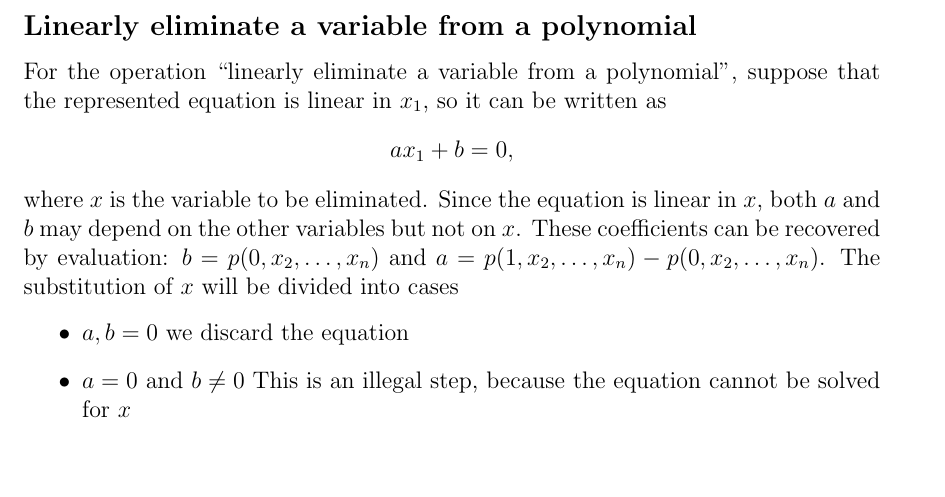
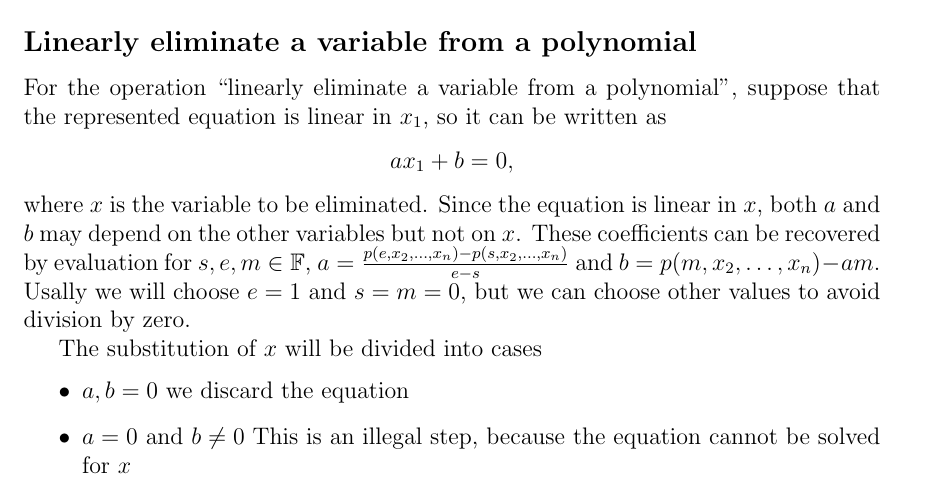
Before and after one commit to IlayMenahem/soothing, a LaTeX paper (paper/paper.tex, which reads paper/sections/substitution_map.tex): part of page 7 of 12, cut so that both start at the same text, the shorter picture padded with empty space. Compiled offline with pdfLaTeX.

Commit message:
Update substitution_map.tex with enhanced coefficient recovery formulas and clarify variable elimination process. Replace previous evaluation method with a more general approach to avoid division by zero.

```diff
--- a/paper/sections/substitution_map.tex
+++ b/paper/sections/substitution_map.tex
@@ -107,7 +107,10 @@ For the operation ``linearly eliminate a variable from a polynomial'', suppose t
 \[
 a x_1 + b = 0,
 \]
-where $x$ is the variable to be eliminated. Since the equation is linear in $x$, both $a$ and $b$ may depend on the other variables but not on $x$. These coefficients can be recovered by evaluation: $b = p(0, x_2, \dots, x_n)$ and $a = p(1, x_2, \dots, x_n) - p(0, x_2, \dots, x_n)$.
+where $x$ is the variable to be eliminated. Since the equation is linear in $x$, both $a$ and $b$ may depend on the other variables but not on $x$.
+These coefficients can be recovered by evaluation for $s, e, m \in \mathbb{F}$, $a = \frac{p(e, x_2, \dots, x_n) - p(s, x_2, \dots, x_n)}{e - s}$ and $b = p(m, x_2, \dots, x_n) - a m$.
+Usally we will choose $e = 1$ and $s = m = 0$, but we can choose other values to avoid division by zero.
+
 The substitution of $x$ will be divided into cases
 \begin{itemize}
     \item $a, b = 0$ we discard the equation
```
Also changed, not shown: paper/paper.pdf.
